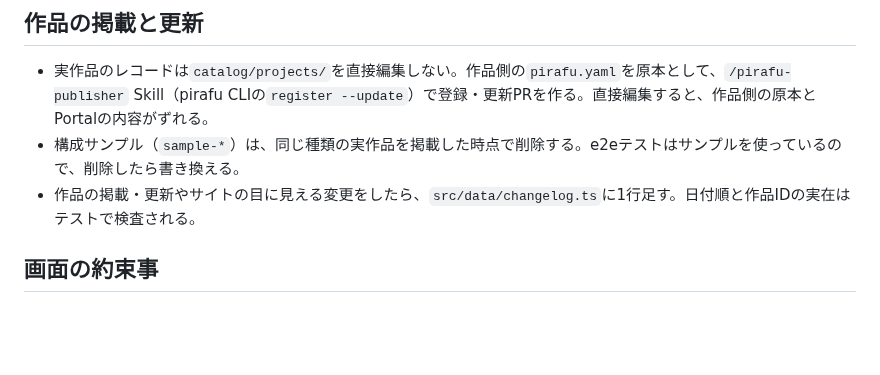
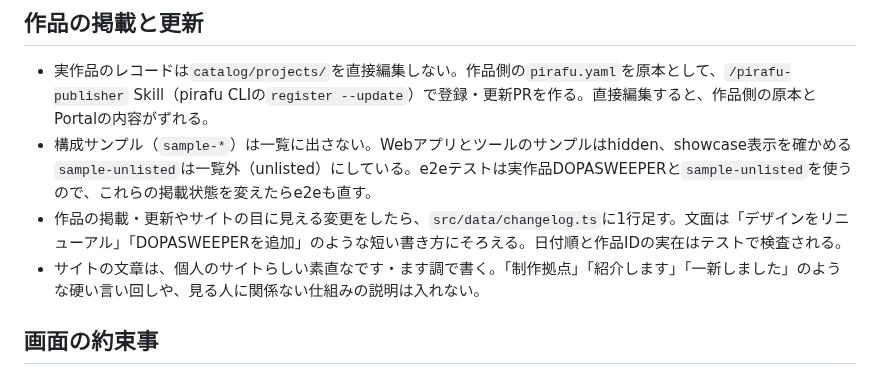
Before and after one commit to Termnix-IT/pirafu-playground, a Markdown page: CLAUDE.md, the part around the change. Rendered like a GitHub page; blank space fills up the shorter version.

```diff
--- a/CLAUDE.md
+++ b/CLAUDE.md
@@ -29,8 +29,9 @@ npm run catalog:check  # 作品レコードと画像だけを検査
 ## 作品の掲載と更新
 
 - 実作品のレコードは`catalog/projects/`を直接編集しない。作品側の`pirafu.yaml`を原本として、`/pirafu-publisher` Skill（pirafu CLIの`register --update`）で登録・更新PRを作る。直接編集すると、作品側の原本とPortalの内容がずれる。
-- 構成サンプル（`sample-*`）は、同じ種類の実作品を掲載した時点で削除する。e2eテストはサンプルを使っているので、削除したら書き換える。
-- 作品の掲載・更新やサイトの目に見える変更をしたら、`src/data/changelog.ts`に1行足す。日付順と作品IDの実在はテストで検査される。
+- 構成サンプル（`sample-*`）は一覧に出さない。Webアプリとツールのサンプルはhidden、showcase表示を確かめる`sample-unlisted`は一覧外（unlisted）にしている。e2eテストは実作品DOPASWEEPERと`sample-unlisted`を使うので、これらの掲載状態を変えたらe2eも直す。
+- 作品の掲載・更新やサイトの目に見える変更をしたら、`src/data/changelog.ts`に1行足す。文面は「デザインをリニューアル」「DOPASWEEPERを追加」のような短い書き方にそろえる。日付順と作品IDの実在はテストで検査される。
+- サイトの文章は、個人のサイトらしい素直なです・ます調で書く。「制作拠点」「紹介します」「一新しました」のような硬い言い回しや、見る人に関係ない仕組みの説明は入れない。
 
 ## 画面の約束事
 
```
Also changed, not shown: README.md (+1 -1 lines), docs/設計と実装計画.md (+2 -2 lines), public/og-image.png, 11 other files.
